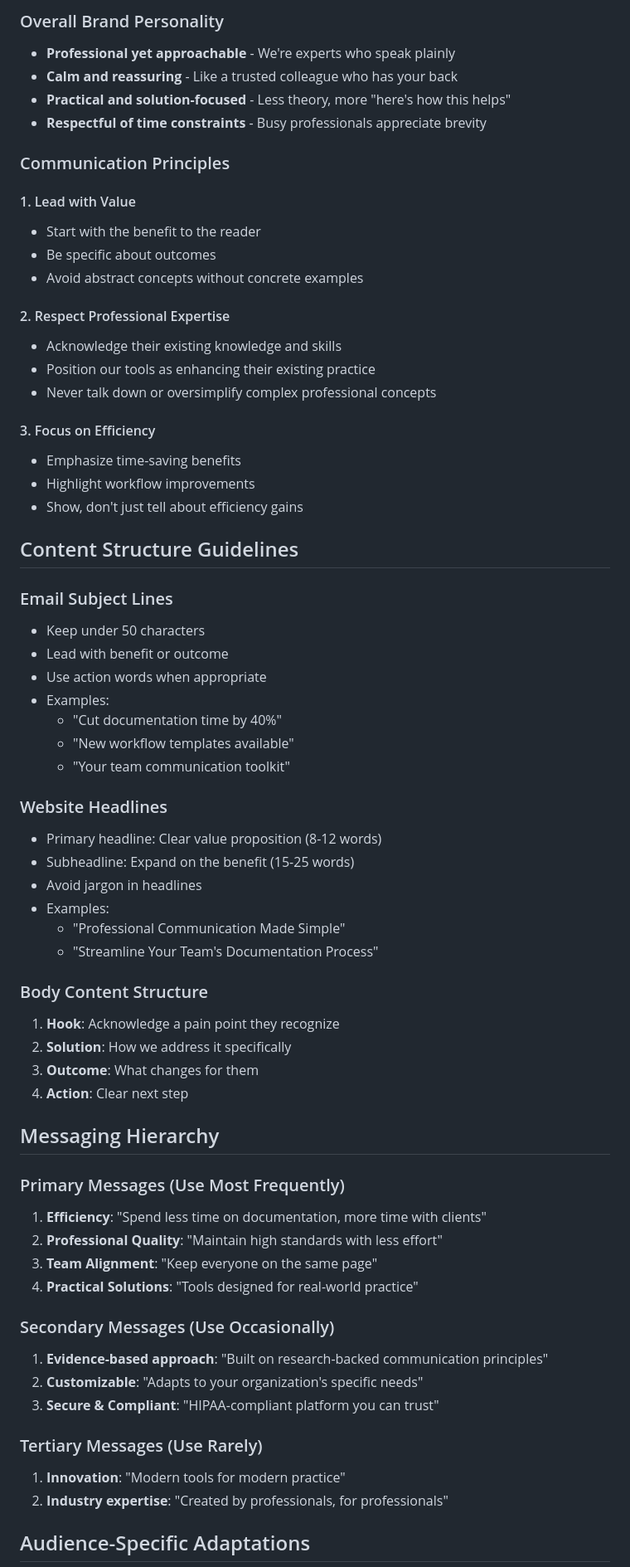
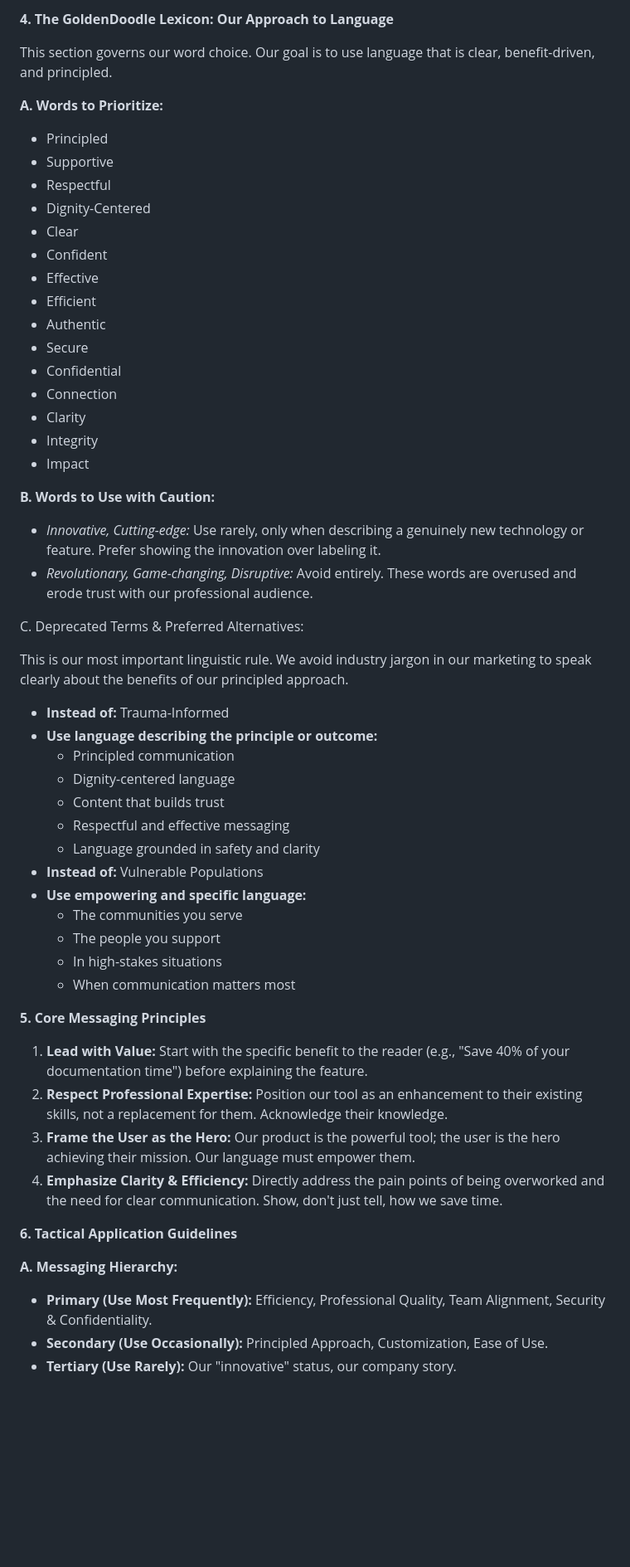
Before and after one commit to MKTNGco/GoldenDoodle_Beta, a Markdown page: content_guidelines.md, the part around one of its changes. Shown at 83% size. GitHub-like rendering; blank space fills up the shorter version.

```diff
--- a/content_guidelines.md
+++ b/content_guidelines.md
@@ -64,68 +42,61 @@
 
-### Overall Brand Personality
-- **Professional yet approachable** - We're experts who speak plainly
-- **Calm and reassuring** - Like a trusted colleague who has your back
-- **Practical and solution-focused** - Less theory, more "here's how this helps"
-- **Respectful of time constraints** - Busy professionals appreciate brevity
+**4\. The GoldenDoodle Lexicon: Our Approach to Language**
 
-### Communication Principles
+This section governs our word choice. Our goal is to use language that is clear, benefit-driven, and principled.
 
-#### 1. Lead with Value
-- Start with the benefit to the reader
-- Be specific about outcomes
-- Avoid abstract concepts without concrete examples
+**A. Words to Prioritize:**
 
-#### 2. Respect Professional Expertise
-- Acknowledge their existing knowledge and skills
-- Position our tools as enhancing their existing practice
-- Never talk down or oversimplify complex professional concepts
+* Principled
+* Supportive
+* Respectful
+* Dignity-Centered
+* Clear
+* Confident
+* Effective
+* Efficient
+* Authentic
+* Secure
+* Confidential
+* Connection
+* Clarity
+* Integrity
+* Impact
 
-#### 3. Focus on Efficiency
-- Emphasize time-saving benefits
-- Highlight workflow improvements
-- Show, don't just tell about efficiency gains
+**B. Words to Use with Caution:**
 
-## Content Structure Guidelines
+* *Innovative, Cutting-edge:* Use rarely, only when describing a genuinely new technology or feature. Prefer showing the innovation over labeling it.
+* *Revolutionary, Game-changing, Disruptive:* Avoid entirely. These words are overused and erode trust with our professional audience.
 
-### Email Subject Lines
-- Keep under 50 characters
-- Lead with benefit or outcome
-- Use action words when appropriate
-- Examples:
-  - "Cut documentation time by 40%"
-  - "New workflow templates available"
-  - "Your team communication toolkit"
+C. Deprecated Terms & Preferred Alternatives:
 
-### Website Headlines
-- Primary headline: Clear value proposition (8-12 words)
-- Subheadline: Expand on the benefit (15-25 words)
-- Avoid jargon in headlines
-- Examples:
-  - "Professional Communication Made Simple"
-  - "Streamline Your Team's Documentation Process"
+This is our most important linguistic rule. We avoid industry jargon in our marketing to speak clearly about the benefits of our principled approach.
 
-### Body Content Structure
-1. **Hook**: Acknowledge a pain point they recognize
-2. **Solution**: How we address it specifically
-3. **Outcome**: What changes for them
-4. **Action**: Clear next step
+* **Instead of:** Trauma-Informed
+* **Use language describing the principle or outcome:**
+  * Principled communication
+  * Dignity-centered language
+  * Content that builds trust
+  * Respectful and effective messaging
+  * Language grounded in safety and clarity
+* **Instead of:** Vulnerable Populations
+* **Use empowering and specific language:**
+  * The communities you serve
+  * The people you support
+  * In high-stakes situations
+  * When communication matters most
 
-## Messaging Hierarchy
+**5\. Core Messaging Principles**
 
-### Primary Messages (Use Most Frequently)
-1. **Efficiency**: "Spend less time on documentation, more time with clients"
-2. **Professional Quality**: "Maintain high standards with less effort"
-3. **Team Alignment**: "Keep everyone on the same page"
-4. **Practical Solutions**: "Tools designed for real-world practice"
+1. **Lead with Value:** Start with the specific benefit to the reader (e.g., "Save 40% of your documentation time") before explaining the feature.
+2. **Respect Professional Expertise:** Position our tool as an enhancement to their existing skills, not a replacement for them. Acknowledge their knowledge.
+3. **Frame the User as the Hero:** Our product is the powerful tool; the user is the hero achieving their mission. Our language must empower them.
+4. **Emphasize Clarity & Efficiency:** Directly address the pain points of being overworked and the need for clear communication. Show, don't just tell, how we save time.
 
-### Secondary Messages (Use Occasionally)
-1. **Evidence-based approach**: "Built on research-backed communication principles"
-2. **Customizable**: "Adapts to your organization's specific needs"
-3. **Secure & Compliant**: "HIPAA-compliant platform you can trust"
+**6\. Tactical Application Guidelines**
 
-### Tertiary Messages (Use Rarely)
-1. **Innovation**: "Modern tools for modern practice"
-2. **Industry expertise**: "Created by professionals, for professionals"
+**A. Messaging Hierarchy:**
 
-## Audience-Specific Adaptations
+* **Primary (Use Most Frequently):** Efficiency, Professional Quality, Team Alignment, Security & Confidentiality.
+* **Secondary (Use Occasionally):** Principled Approach, Customization, Ease of Use.
+* **Tertiary (Use Rarely):** Our "innovative" status, our company story.
 
```
Also changed, not shown: other parts of content_guidelines.md (+48 -104 lines).
